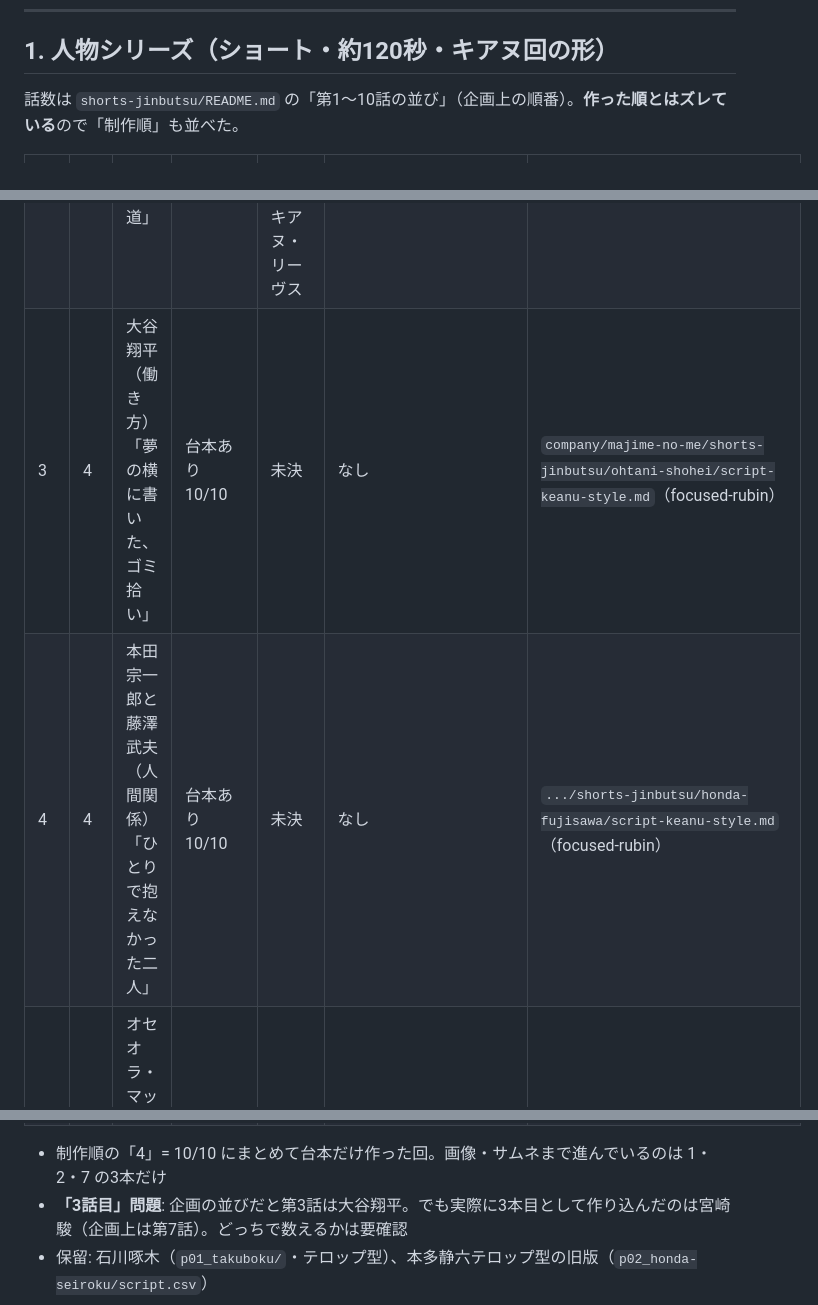
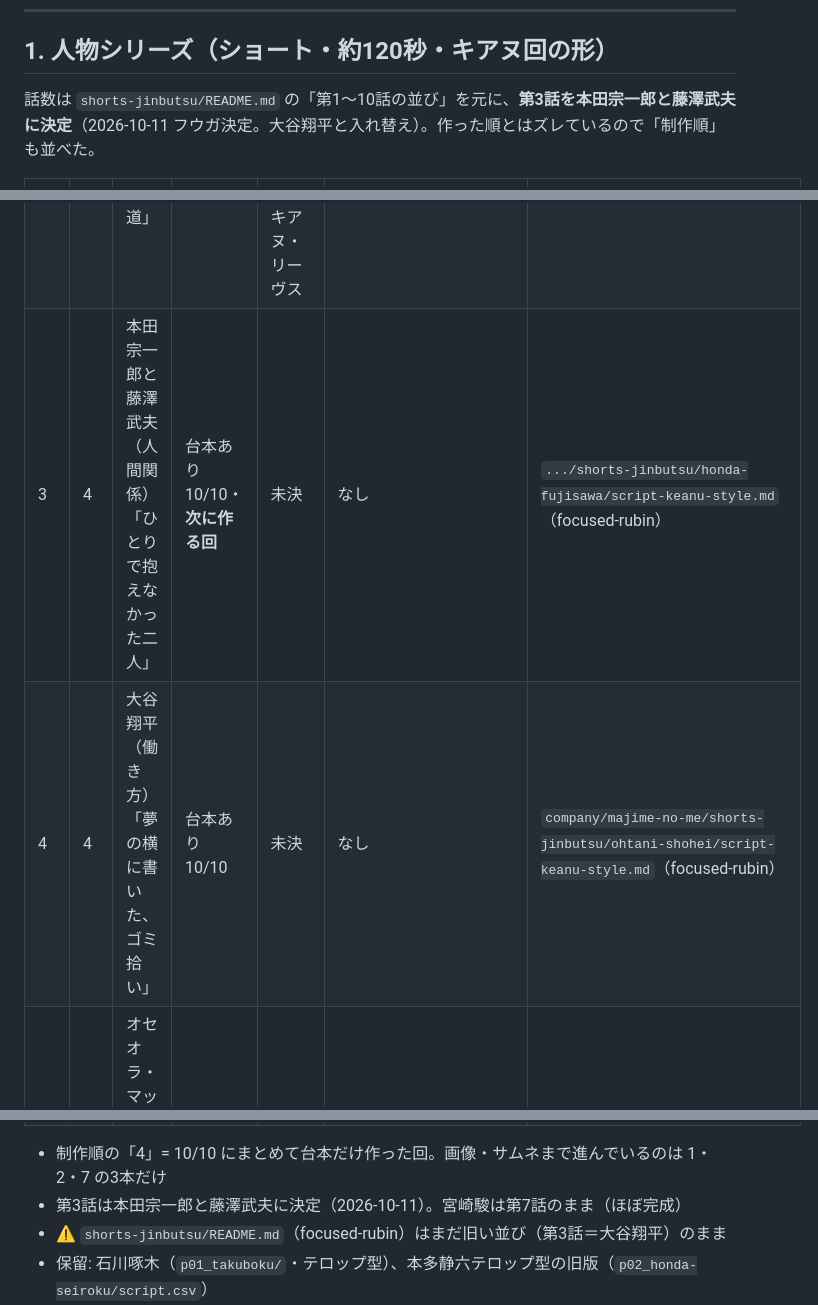
Before and after one commit to atnow1140-dot/automatic-chainsaw, a Markdown page: company/majime-no-me/episodes.md, 3 parts joined by grey strips. Drawn GitHub-style.

Commit message:
真面目の芽: 人物シリーズ第3話を本田宗一郎と藤澤武夫に決定（大谷翔平と入れ替え）
Co-Authored-By: Claude Opus 5.5 (1M context) <noreply@anthropic.com>
Claude-Session: https://claude.ai/code/session_01KGSrqAvsWVHFiNxJhDZV1N

```diff
--- a/company/majime-no-me/episodes.md
+++ b/company/majime-no-me/episodes.md
@@ -13,14 +13,14 @@
 
 ## 1. 人物シリーズ（ショート・約120秒・キアヌ回の形）
 
-話数は `shorts-jinbutsu/README.md` の「第1〜10話の並び」（企画上の順番）。**作った順とはズレている**ので「制作順」も並べた。
+話数は `shorts-jinbutsu/README.md` の「第1〜10話の並び」を元に、**第3話を本田宗一郎と藤澤武夫に決定**（2026-10-11 フウガ決定。大谷翔平と入れ替え）。作った順とはズレているので「制作順」も並べた。
 
 | 話 | 制作順 | 人物（テーマ） | 状態 | タイトル | サムネ | 台本の場所（ブランチ） |
 |---|---|---|---|---|---|---|
 | 1 | 1 | キアヌ・リーヴス（働き方）「見えない刃」 | ✅ 台本決定 10/05・画像完成。投稿したかは記録なし | 未決（おすすめ案A「キアヌ・リーヴスの最初の仕事は、スケート靴の刃を研ぐことだった」） | ✅ `company/assets/majime-no-me/keanu/thumbnail-final.png` | `company/secretary/ideas/majime-no-me-short-keanu.md`（inspiring-maxwell） |
 | 2 | 2 | キアヌ・リーヴス（お金）「お金の使い道」 | ✅ ほぼ完成（10/09「動画はそこそこできた」） | ✅ 世界的スターが、成功報酬を裏方に回した理由｜キアヌ・リーヴス | 下書き `company/assets/majime-no-me/keanu-money/thumbnail-draft.png`（A〜D案も同フォルダ） | `company/secretary/ideas/majime-no-me-short-keanu-money.md`（inspiring-maxwell） |
-| 3 | 4 | 大谷翔平（働き方）「夢の横に書いた、ゴミ拾い」 | 台本あり 10/10 | 未決 | なし | `company/majime-no-me/shorts-jinbutsu/ohtani-shohei/script-keanu-style.md`（focused-rubin） |
-| 4 | 4 | 本田宗一郎と藤澤武夫（人間関係）「ひとりで抱えなかった二人」 | 台本あり 10/10 | 未決 | なし | `.../shorts-jinbutsu/honda-fujisawa/script-keanu-style.md`（focused-rubin） |
+| 3 | 4 | 本田宗一郎と藤澤武夫（人間関係）「ひとりで抱えなかった二人」 | 台本あり 10/10・**次に作る回** | 未決 | なし | `.../shorts-jinbutsu/honda-fujisawa/script-keanu-style.md`（focused-rubin） |
+| 4 | 4 | 大谷翔平（働き方）「夢の横に書いた、ゴミ拾い」 | 台本あり 10/10 | 未決 | なし | `company/majime-no-me/shorts-jinbutsu/ohtani-shohei/script-keanu-style.md`（focused-rubin） |
 | 5 | 4 | オセオラ・マッカーティ（お金）「洗濯の仕事で、奨学金をつくった人」 | 台本あり 10/10・フック未反映 | 未決 | なし | `.../shorts-jinbutsu/oseola-mccarty/script-keanu-style.md`（focused-rubin） |
 | 6 | — | ヘレン・ケラーとアン・サリバン（人間関係） | 案 | — | — | — |
 | 7 | 3 | 宮崎駿（働き方）「やめてもいい、戻ってきてもいい」 | 台本・画像プロンプト13枚・字幕色PDF・サムネ完成 10/11 | 未決 | ✅ `.../shorts-jinbutsu/miyazaki-hayao/thumbnail-final.png`（文字：宮崎駿／辞めた自分／戻った自分） | `.../shorts-jinbutsu/miyazaki-hayao/script-keanu-style.md`（focused-rubin） |
@@ -29,7 +29,8 @@
 | 10 | — | 葛飾北斎（働き方） | 案 | — | — | — |
 
 - 制作順の「4」= 10/10 にまとめて台本だけ作った回。画像・サムネまで進んでいるのは 1・2・7 の3本だけ
-- **「3話目」問題**: 企画の並びだと第3話は大谷翔平。でも実際に3本目として作り込んだのは宮崎駿（企画上は第7話）。どっちで数えるかは要確認
+- 第3話は本田宗一郎と藤澤武夫に決定（2026-10-11）。宮崎駿は第7話のまま（ほぼ完成）
+- ⚠️ `shorts-jinbutsu/README.md`（focused-rubin）はまだ旧い並び（第3話＝大谷翔平）のまま
 - 保留: 石川啄木（`p01_takuboku/`・テロップ型）、本多静六テロップ型の旧版（`p02_honda-seiroku/script.csv`）
 - キアヌ回の最初の下書き（まじめくん動画のアレンジ・10/04）: `company/secretary/ideas/majime-no-me-daihon-keanu.md`（inspiring-pasteur）→ 10/05の決定版に置き換わった
 
```
